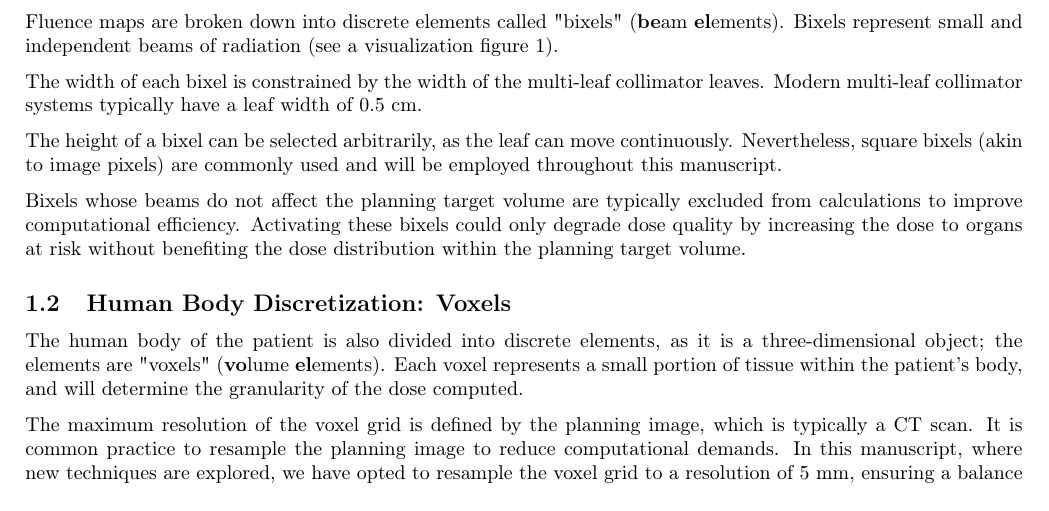
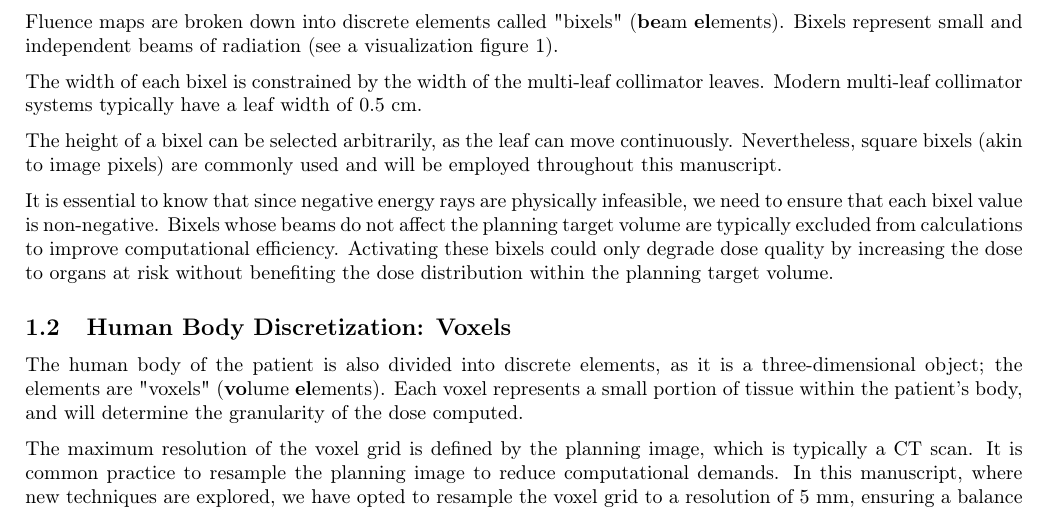
Before and after one commit to pauldubois98/PhD, a LaTeX paper (3_dosimetry_optimization/3_main.tex, which reads 3_dosimetry_optimization/3_content.tex): part of page 2 of 12, cut so that both start at the same text. Compiled offline with pdfLaTeX.

Commit message:
added non-negative bixels

```diff
--- a/3_dosimetry_optimization/3_content.tex
+++ b/3_dosimetry_optimization/3_content.tex
@@ -65,6 +65,7 @@ Modern multi-leaf collimator systems typically have a leaf width of 0.5 cm.
 The height of a bixel can be selected arbitrarily, as the leaf can move continuously.
 Nevertheless, square bixels (akin to image pixels) are commonly used and will be employed throughout this manuscript.
 
+It is essential to know that since negative energy rays are physically infeasible, we need to ensure that each bixel value is non-negative.
 Bixels whose beams do not affect the planning target volume are typically excluded from calculations to improve computational efficiency.
 Activating these bixels could only degrade dose quality by increasing the dose to organs at risk without benefiting the dose distribution within the planning target volume.
 
```
